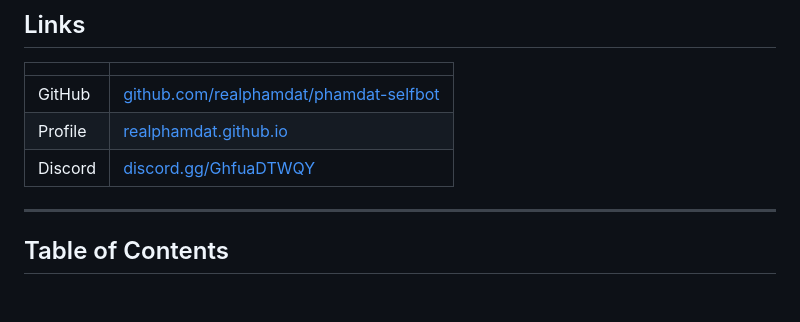
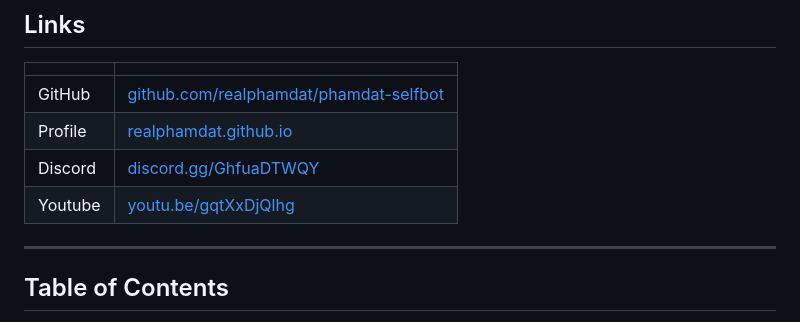
Before and after one commit to realphamdat/phamdat-selfbot, a Markdown page: README.md, the part around the change. Rendered like a GitHub page; blank space fills up the shorter version.

```diff
--- a/README.md
+++ b/README.md
@@ -22,6 +22,7 @@
 | GitHub | [github.com/realphamdat/phamdat-selfbot](https://github.com/realphamdat/phamdat-selfbot) |
 | Profile | [realphamdat.github.io](https://realphamdat.github.io) |
 | Discord | [discord.gg/GhfuaDTWQY](https://discord.gg/GhfuaDTWQY) |
+| Youtube | [youtu.be/gqtXxDjQlhg](https://youtu.be/gqtXxDjQlhg) |
 
 ---
 
```
